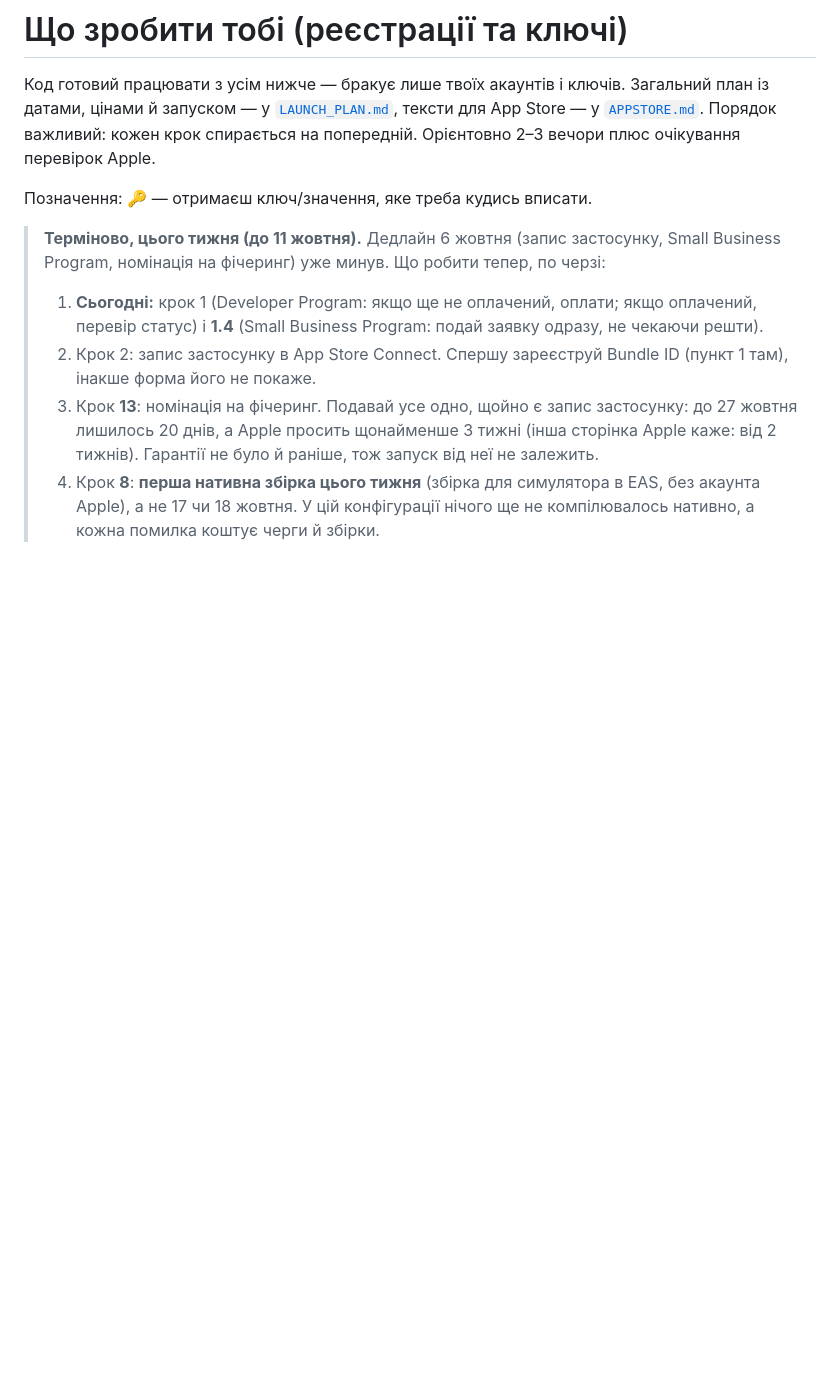
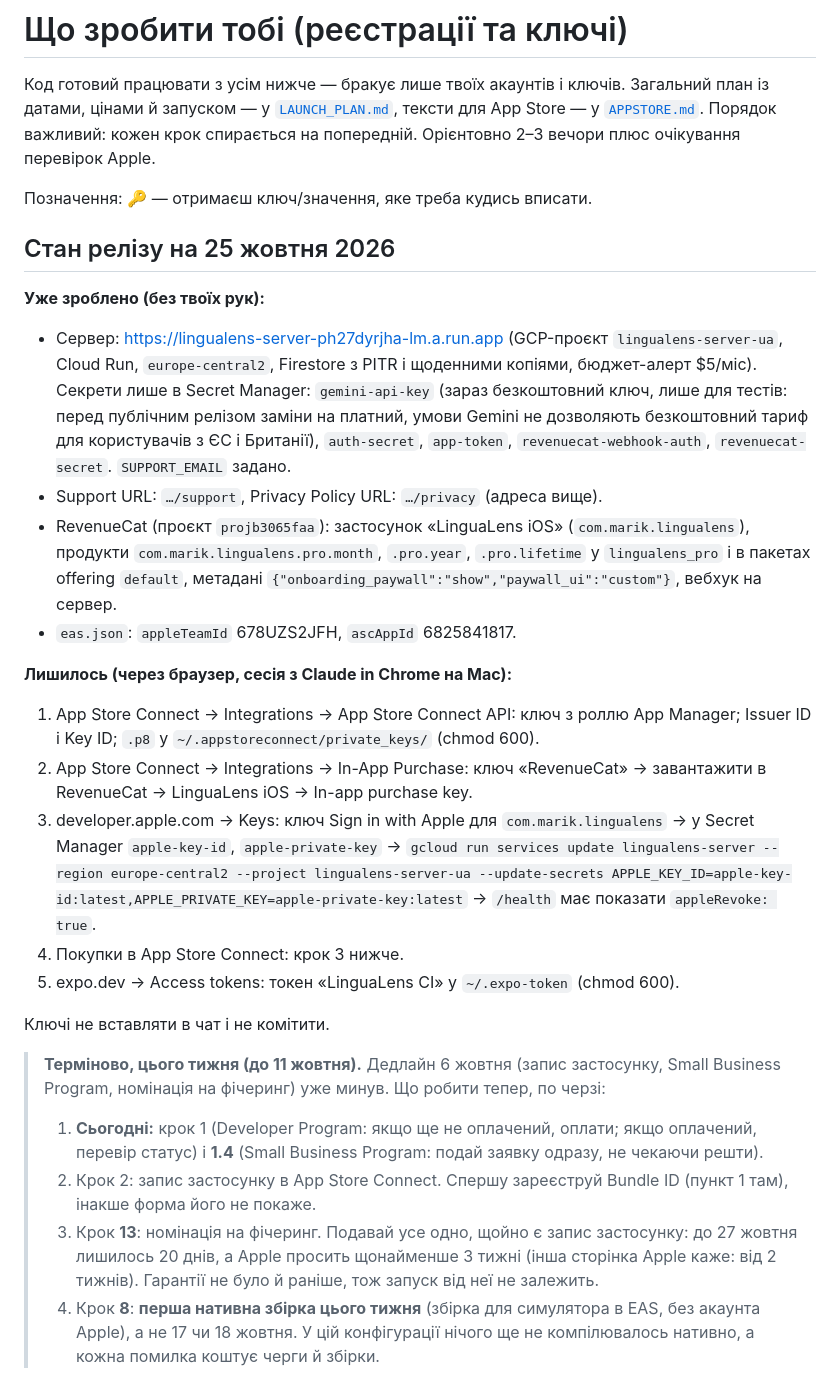
Before and after one commit to maranferij-lang/LinguaLens, a Markdown page: USER_TODO.md, the part around the change. Drawn GitHub-style; blank space fills up the shorter version.

Commit message:
USER_TODO: стан релізу на 25 жовтня і що лишилось через браузер
Co-Authored-By: Claude Opus 5.5 <noreply@anthropic.com>
Claude-Session: https://claude.ai/code/session_0186tJCfdNsXo37k983HzdNQ

```diff
--- a/USER_TODO.md
+++ b/USER_TODO.md
@@ -8,6 +8,42 @@
 плюс очікування перевірок Apple.
 
 Позначення: 🔑 — отримаєш ключ/значення, яке треба кудись вписати.
+
+## Стан релізу на 25 жовтня 2026
+
+**Уже зроблено (без твоїх рук):**
+- Сервер: https://lingualens-server-ph27dyrjha-lm.a.run.app (GCP-проєкт
+  `lingualens-server-ua`, Cloud Run, `europe-central2`, Firestore з PITR і
+  щоденними копіями, бюджет-алерт $5/міс). Секрети лише в Secret Manager:
+  `gemini-api-key` (зараз безкоштовний ключ, лише для тестів: перед публічним
+  релізом заміни на платний, умови Gemini не дозволяють безкоштовний тариф для
+  користувачів з ЄС і Британії), `auth-secret`, `app-token`,
+  `revenuecat-webhook-auth`, `revenuecat-secret`. `SUPPORT_EMAIL` задано.
+- Support URL: `…/support`, Privacy Policy URL: `…/privacy` (адреса вище).
+- RevenueCat (проєкт `projb3065faa`): застосунок «LinguaLens iOS»
+  (`com.marik.lingualens`), продукти `com.marik.lingualens.pro.month`,
+  `.pro.year`, `.pro.lifetime` у `lingualens_pro` і в пакетах offering
+  `default`, метадані `{"onboarding_paywall":"show","paywall_ui":"custom"}`,
+  вебхук на сервер.
+- `eas.json`: `appleTeamId` 678UZS2JFH, `ascAppId` 6825841817.
+
+**Лишилось (через браузер, сесія з Claude in Chrome на Mac):**
+1. App Store Connect → Integrations → App Store Connect API: ключ з роллю
+   App Manager; Issuer ID і Key ID; `.p8` у `~/.appstoreconnect/private_keys/`
+   (chmod 600).
+2. App Store Connect → Integrations → In-App Purchase: ключ «RevenueCat» →
+   завантажити в RevenueCat → LinguaLens iOS → In-app purchase key.
+3. developer.apple.com → Keys: ключ Sign in with Apple для
+   `com.marik.lingualens` → у Secret Manager `apple-key-id`,
+   `apple-private-key` → `gcloud run services update lingualens-server
+   --region europe-central2 --project lingualens-server-ua --update-secrets
+   APPLE_KEY_ID=apple-key-id:latest,APPLE_PRIVATE_KEY=apple-private-key:latest`
+   → `/health` має показати `appleRevoke: true`.
+4. Покупки в App Store Connect: крок 3 нижче.
+5. expo.dev → Access tokens: токен «LinguaLens CI» у `~/.expo-token`
+   (chmod 600).
+
+Ключі не вставляти в чат і не комітити.
 
 > **Терміново, цього тижня (до 11 жовтня).** Дедлайн 6 жовтня (запис
 > застосунку, Small Business Program, номінація на фічеринг) уже минув. Що
```
